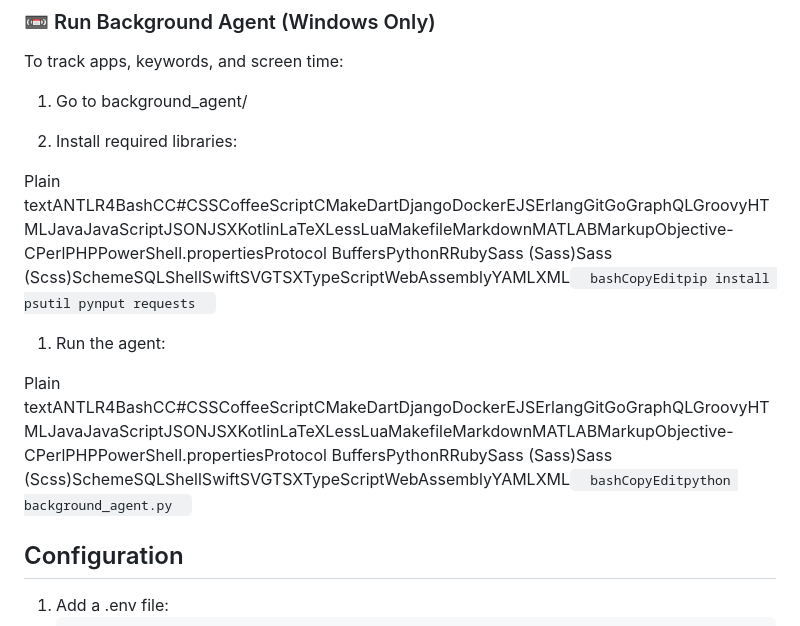
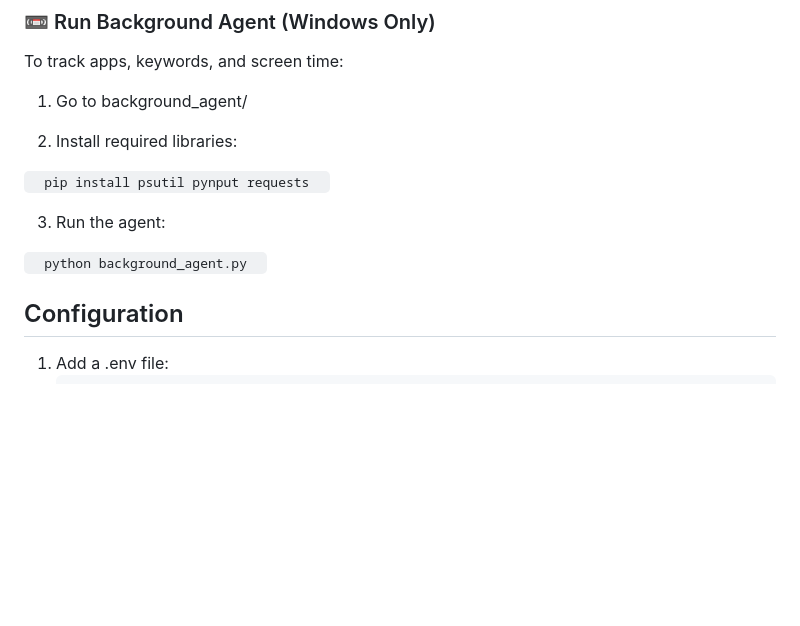
Before and after one commit to MenuraD/Tilsyn, a Markdown page: README.md, the part around the change. Drawn GitHub-style; blank space fills up the shorter version.

Commit message:
Removed Mistakes

```diff
--- a/README.md
+++ b/README.md
@@ -182,15 +182,11 @@ To track apps, keywords, and screen time:
 
 2.  Install required libraries:
 
+`   pip install psutil pynput requests   `
 
-Plain textANTLR4BashCC#CSSCoffeeScriptCMakeDartDjangoDockerEJSErlangGitGoGraphQLGroovyHTMLJavaJavaScriptJSONJSXKotlinLaTeXLessLuaMakefileMarkdownMATLABMarkupObjective-CPerlPHPPowerShell.propertiesProtocol BuffersPythonRRubySass (Sass)Sass (Scss)SchemeSQLShellSwiftSVGTSXTypeScriptWebAssemblyYAMLXML`   bashCopyEditpip install psutil pynput requests   `
+3.  Run the agent:
 
-1.  Run the agent:
-
-
-Plain textANTLR4BashCC#CSSCoffeeScriptCMakeDartDjangoDockerEJSErlangGitGoGraphQLGroovyHTMLJavaJavaScriptJSONJSXKotlinLaTeXLessLuaMakefileMarkdownMATLABMarkupObjective-CPerlPHPPowerShell.propertiesProtocol BuffersPythonRRubySass (Sass)Sass (Scss)SchemeSQLShellSwiftSVGTSXTypeScriptWebAssemblyYAMLXML`   bashCopyEditpython background_agent.py   `
-
-
+`   python background_agent.py   `
 
 ## Configuration
 
```
